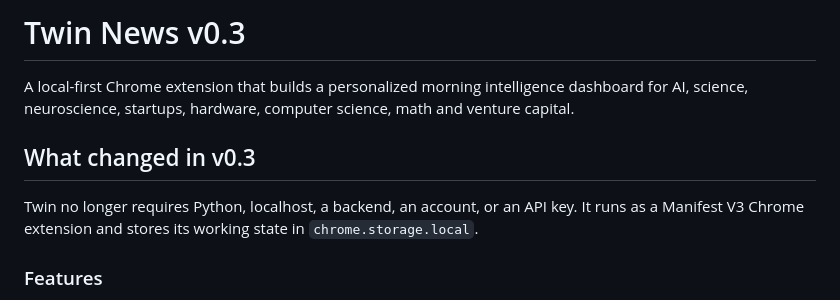
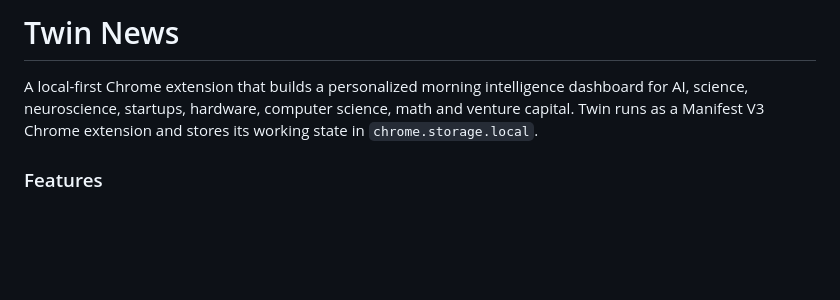
Before and after one commit to selinozgursoy/twin-times, a Markdown page: README.md, the part around the change. Drawn GitHub-style; blank space fills up the shorter version.

Commit message:
Update README to remove version and clarify features
Removed version number and updated description for clarity.

```diff
--- a/README.md
+++ b/README.md
@@ -1,10 +1,6 @@
-# Twin News v0.3
+# Twin News
 
-A local-first Chrome extension that builds a personalized morning intelligence dashboard for AI, science, neuroscience, startups, hardware, computer science, math and venture capital.
-
-## What changed in v0.3
-
-Twin no longer requires Python, localhost, a backend, an account, or an API key. It runs as a Manifest V3 Chrome extension and stores its working state in `chrome.storage.local`.
+A local-first Chrome extension that builds a personalized morning intelligence dashboard for AI, science, neuroscience, startups, hardware, computer science, math and venture capital. Twin runs as a Manifest V3 Chrome extension and stores its working state in `chrome.storage.local`.
 
 ### Features
 
```
